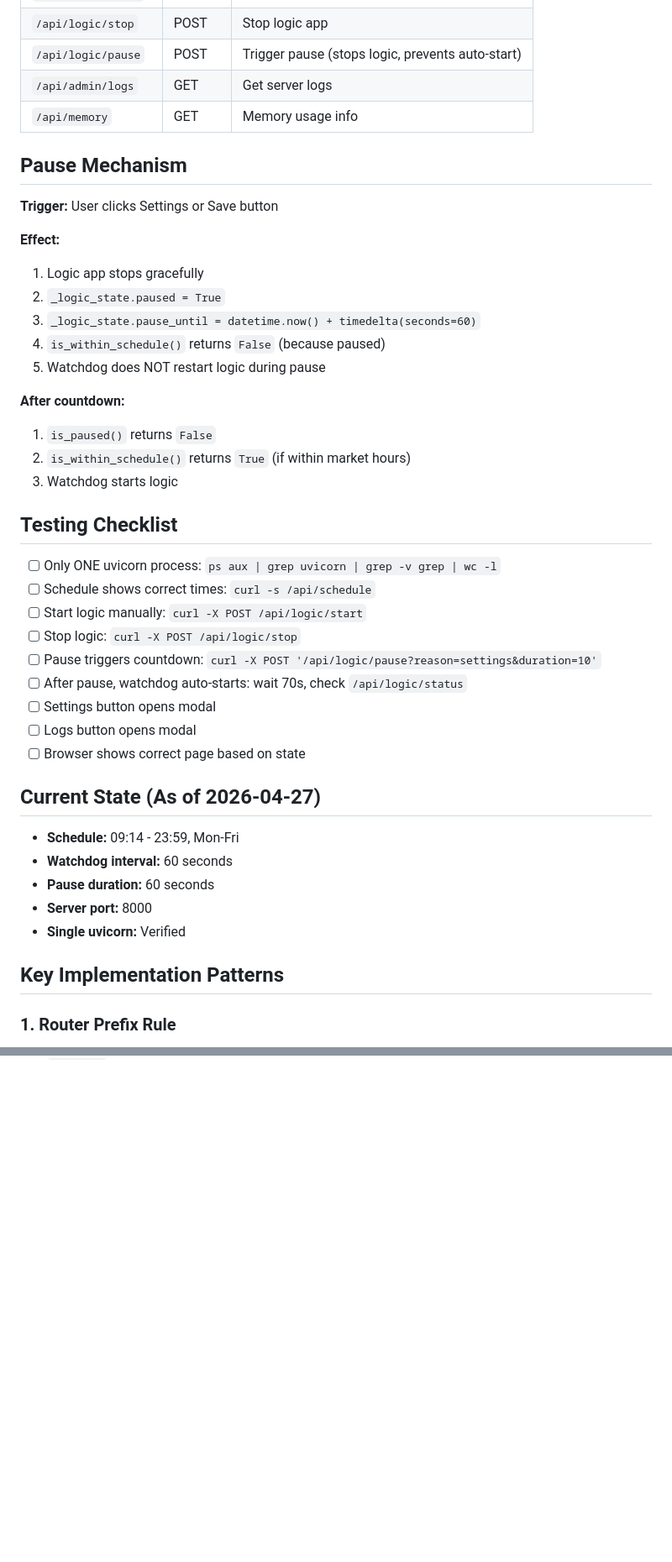
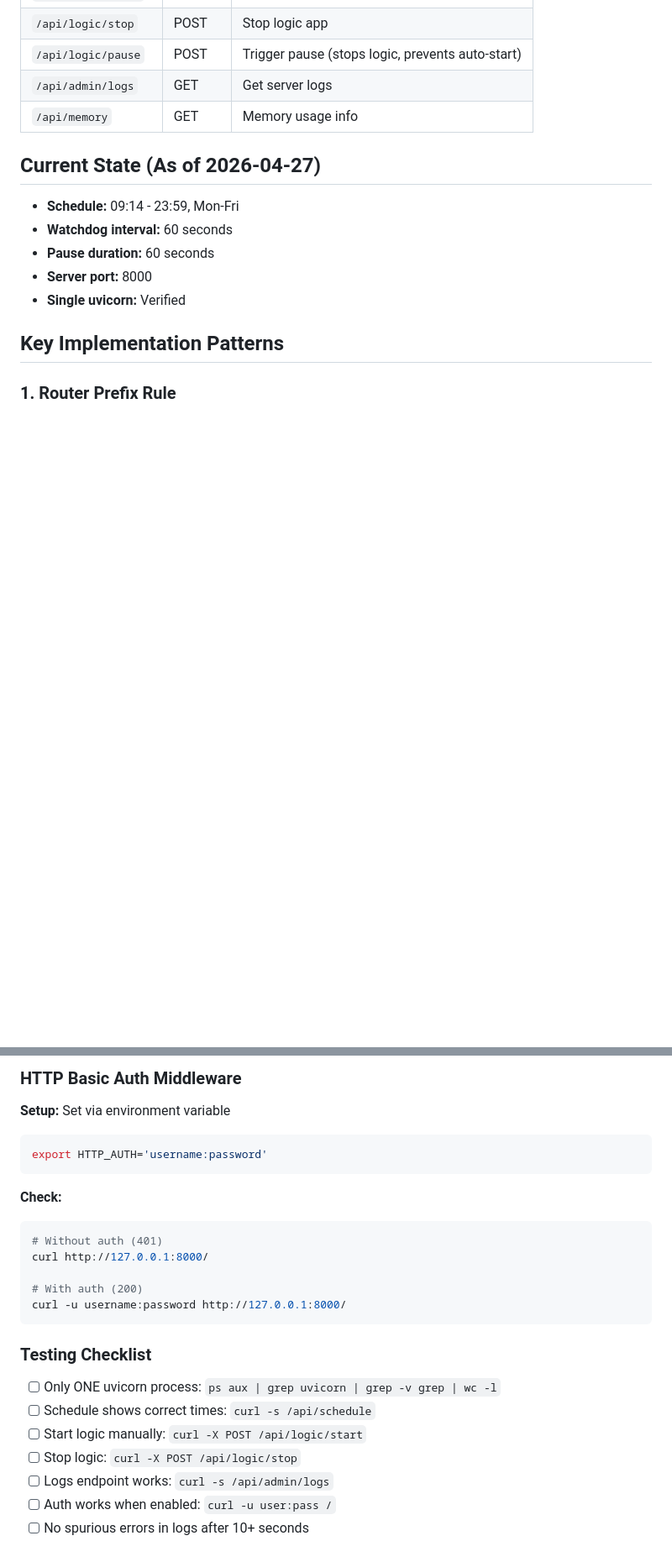
Before and after one commit to pannet1/fastapi-apps, a Markdown page: AGENTS.md, 2 parts joined by grey strips. Shown at 84% size. Rendered like a GitHub page; blank space fills up the shorter version.

````diff
--- a/AGENTS.md
+++ b/AGENTS.md
@@ -167,34 +171,6 @@ fastapi-apps/
 | `/api/logic/pause` | POST | Trigger pause (stops logic, prevents auto-start) |
 | `/api/admin/logs` | GET | Get server logs |
 | `/api/memory` | GET | Memory usage info |
-
-## Pause Mechanism
-
-**Trigger:** User clicks Settings or Save button
-
-**Effect:**
-1. Logic app stops gracefully
-2. `_logic_state.paused = True`
-3. `_logic_state.pause_until = datetime.now() + timedelta(seconds=60)`
-4. `is_within_schedule()` returns `False` (because paused)
-5. Watchdog does NOT restart logic during pause
-
-**After countdown:**
-1. `is_paused()` returns `False`
-2. `is_within_schedule()` returns `True` (if within market hours)
-3. Watchdog starts logic
-
-## Testing Checklist
-
-- [ ] Only ONE uvicorn process: `ps aux | grep uvicorn | grep -v grep | wc -l`
-- [ ] Schedule shows correct times: `curl -s /api/schedule`
-- [ ] Start logic manually: `curl -X POST /api/logic/start`
-- [ ] Stop logic: `curl -X POST /api/logic/stop`
-- [ ] Pause triggers countdown: `curl -X POST '/api/logic/pause?reason=settings&duration=10'`
-- [ ] After pause, watchdog auto-starts: wait 70s, check `/api/logic/status`
-- [ ] Settings button opens modal
-- [ ] Logs button opens modal
-- [ ] Browser shows correct page based on state
 
 ## Current State (As of 2026-04-27)
 
@@ -267,0 +328,25 @@ app_data["orders"].append(order)
+### HTTP Basic Auth Middleware
+
+**Setup:** Set via environment variable
+```bash
+export HTTP_AUTH='username:password'
+```
+
+**Check:**
+```bash
+# Without auth (401)
+curl http://127.0.0.1:8000/
+
+# With auth (200)
+curl -u username:password http://127.0.0.1:8000/
+```
+
+### Testing Checklist
+
+- [ ] Only ONE uvicorn process: `ps aux | grep uvicorn | grep -v grep | wc -l`
+- [ ] Schedule shows correct times: `curl -s /api/schedule`
+- [ ] Start logic manually: `curl -X POST /api/logic/start`
+- [ ] Stop logic: `curl -X POST /api/logic/stop`
+- [ ] Logs endpoint works: `curl -s /api/admin/logs`
+- [ ] Auth works when enabled: `curl -u user:pass /`
+- [ ] No spurious errors in logs after 10+ seconds
````
Also changed, not shown: other parts of AGENTS.md (+92 -4 lines).
